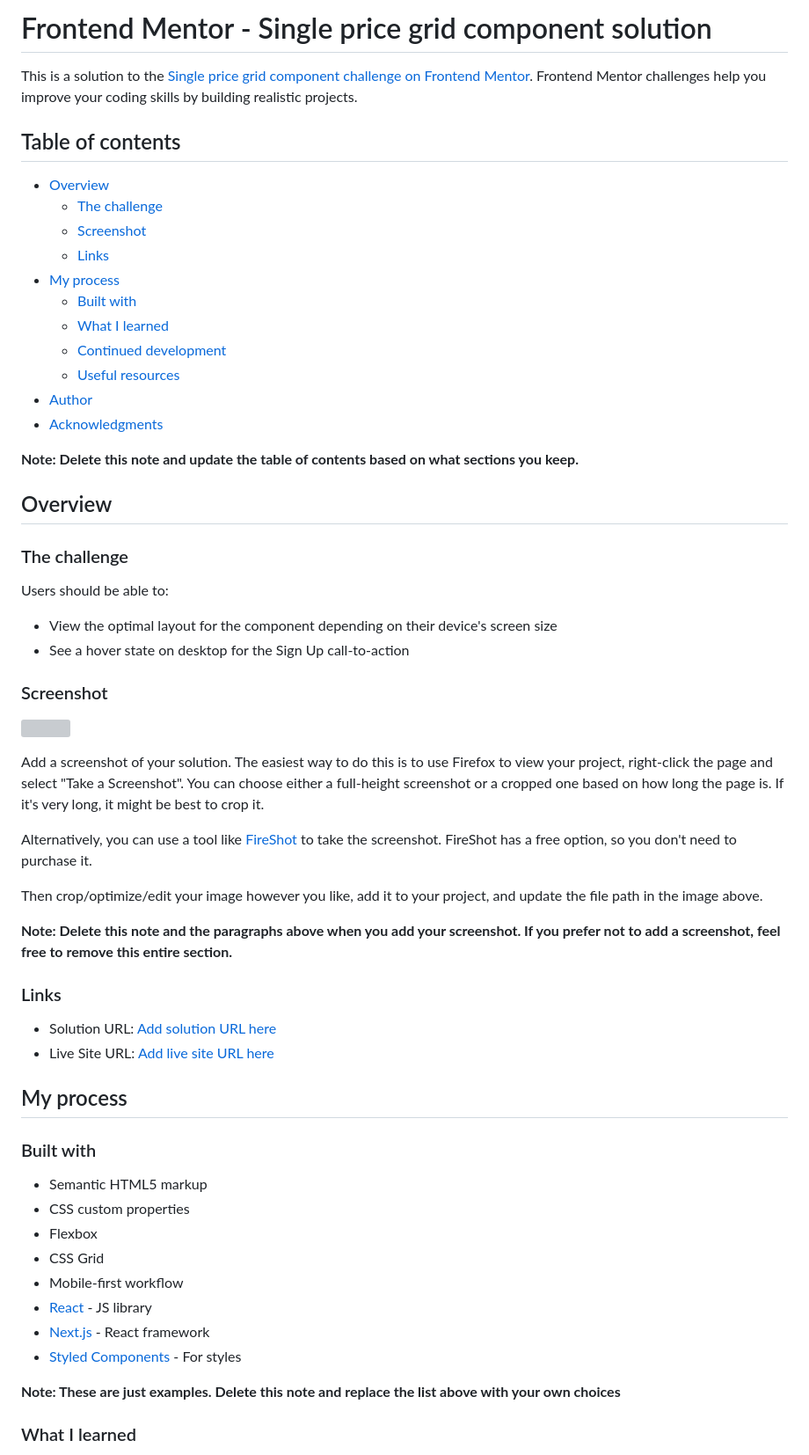
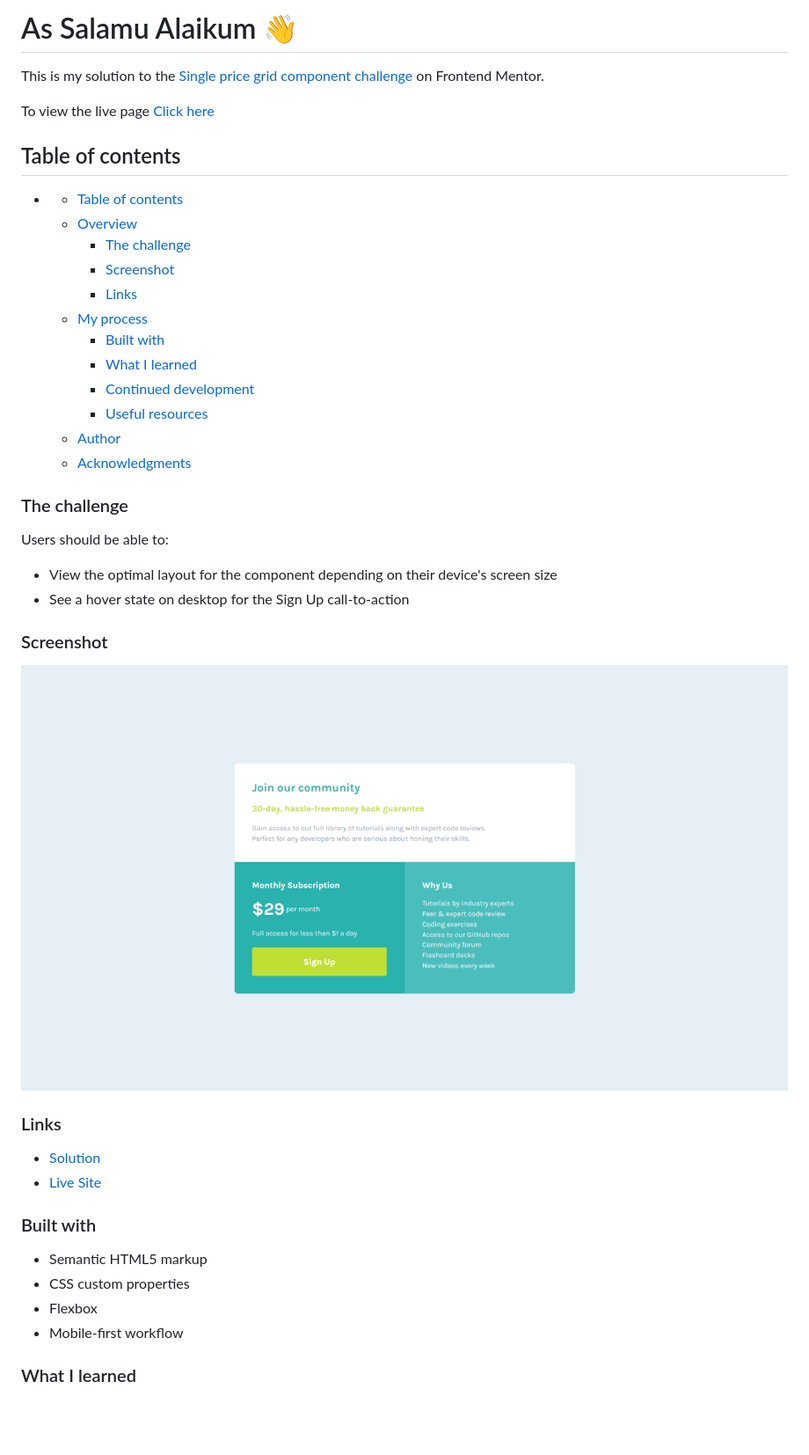
Before and after one commit to arman-anm/single-price-grid-component, a Markdown page: README-template.md, the part around the change printed below. Shown: that part at 88% size. Rendered like a GitHub page; pictures changed too: images/screenshot.png (added); blank space fills up the shorter version; grey boxes are pictures that could not be loaded.

Commit message:
Made a draft of readme.md

```diff
--- a/README-template.md
+++ b/README-template.md
@@ -1,24 +1,23 @@
-# Frontend Mentor - Single price grid component solution
+# As Salamu Alaikum 👋
 
-This is a solution to the [Single price grid component challenge on Frontend Mentor](https://www.frontendmentor.io/challenges/single-price-grid-component-5ce41129d0ff452fec5abbbc). Frontend Mentor challenges help you improve your coding skills by building realistic projects.
+This is my solution to the [Single price grid component challenge](https://www.frontendmentor.io/challenges/single-price-grid-component-5ce41129d0ff452fec5abbbc) on Frontend Mentor.
 
+To view the live page [Click here](https://arman-anm.github.io/single-price-grid-component/)
 ## Table of contents
 
-- [Overview](#overview)
-  - [The challenge](#the-challenge)
-  - [Screenshot](#screenshot)
-  - [Links](#links)
-- [My process](#my-process)
-  - [Built with](#built-with)
-  - [What I learned](#what-i-learned)
-  - [Continued development](#continued-development)
-  - [Useful resources](#useful-resources)
-- [Author](#author)
-- [Acknowledgments](#acknowledgments)
-
-**Note: Delete this note and update the table of contents based on what sections you keep.**
-
-## Overview
+- [](#)
+  - [Table of contents](#table-of-contents)
+  - [Overview](#overview)
+    - [The challenge](#the-challenge)
+    - [Screenshot](#screenshot)
+    - [Links](#links)
+  - [My process](#my-process)
+    - [Built with](#built-with)
+    - [What I learned](#what-i-learned)
+    - [Continued development](#continued-development)
+    - [Useful resources](#useful-resources)
+  - [Author](#author)
+  - [Acknowledgments](#acknowledgments)
 
 ### The challenge
 
@@ -29,35 +28,19 @@ Users should be able to:
 
 ### Screenshot
 
-![](./screenshot.jpg)
-
-Add a screenshot of your solution. The easiest way to do this is to use Firefox to view your project, right-click the page and select "Take a Screenshot". You can choose either a full-height screenshot or a cropped one based on how long the page is. If it's very long, it might be best to crop it.
-
-Alternatively, you can use a tool like [FireShot](https://getfireshot.com/) to take the screenshot. FireShot has a free option, so you don't need to purchase it.
-
-Then crop/optimize/edit your image however you like, add it to your project, and update the file path in the image above.
-
-**Note: Delete this note and the paragraphs above when you add your screenshot. If you prefer not to add a screenshot, feel free to remove this entire section.**
+![Screenshot of my solution](./images/screenshot.png)
 
 ### Links
 
-- Solution URL: [Add solution URL here](https://your-solution-url.com)
-- Live Site URL: [Add live site URL here](https://your-live-site-url.com)
-
-## My process
+- [Solution](https://your-solution-url.com)
+- [Live Site](https://arman-anm.github.io/single-price-grid-component)
 
 ### Built with
 
 - Semantic HTML5 markup
 - CSS custom properties
 - Flexbox
-- CSS Grid
 - Mobile-first workflow
-- [React](https://reactjs.org/) - JS library
-- [Next.js](https://nextjs.org/) - React framework
-- [Styled Components](https://styled-components.com/) - For styles
-
-**Note: These are just examples. Delete this note and replace the list above with your own choices**
 
 ### What I learned
 
```
Also changed, not shown: other parts of README-template.md (+5 -19 lines), README.md (deleted, +0 -88 lines).
